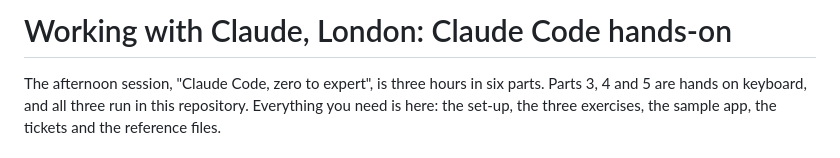
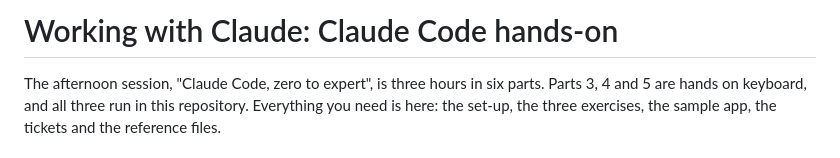
Before and after one commit to 1978jessy/working-with-claude-lab, a Markdown page: README.md, the part around the change. GitHub-like rendering.

```diff
--- a/README.md
+++ b/README.md
@@ -1,4 +1,4 @@
-# Working with Claude, London: Claude Code hands-on
+# Working with Claude: Claude Code hands-on
 
 The afternoon session, "Claude Code, zero to expert", is three hours in six parts. Parts 3, 4 and 5 are hands on keyboard, and all three run in this repository. Everything you need is here: the set-up, the three exercises, the sample app, the tickets and the reference files.
 
```
